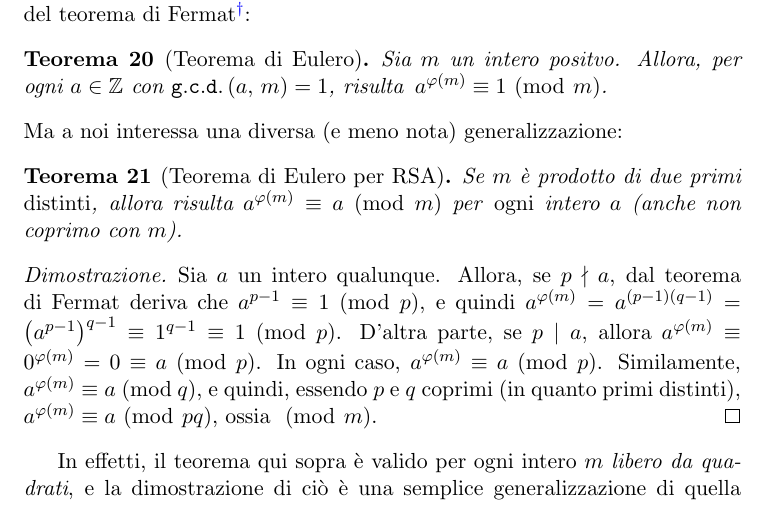
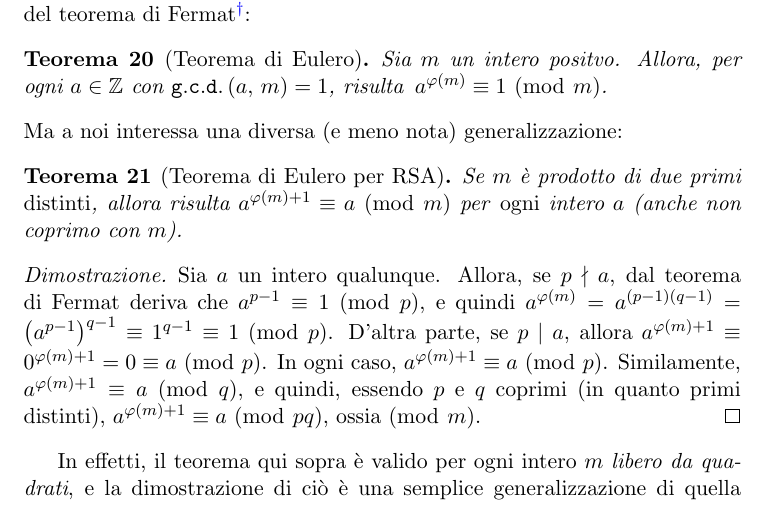
Before and after one commit to slattarini/py-rsa, a LaTeX paper (RSA.tex): part of page 9 of 10, cut so that both start at the same text. Compiled offline with pdfLaTeX; a LaTeX package or settings file that is missing is left out.

Commit message:
tex: fix blunders in "Euler's theorem for RSA"

```diff
--- a/RSA.tex
+++ b/RSA.tex
@@ -721,8 +721,8 @@ Ma a noi interessa una diversa (e meno nota) generalizzazione:
 
 \begin{theorem}[Teorema di Eulero per RSA]\label{thm:euler-rsa}
 Se $m$ \`e prodotto di due primi \emph{distinti}, allora risulta
-$a^{\phi(m)} \congruent a \mmod m$ per \emph{ogni} intero $a$ (anche
-non coprimo con $m$).
+$a^{\phi(m) + 1} \congruent a \mmod m$ per \emph{ogni} intero $a$
+(anche non coprimo con $m$).
 \end{theorem}
 %
 \begin{proof}
@@ -730,10 +730,11 @@ Sia $a$ un intero qualunque.  Allora, se $p \notdivides a$, dal teorema
 di Fermat deriva che $a^{p-1} \congruent 1 \mmod p$, e quindi
 $a^{\phi(m)} = a^{(p-1)(q-1)} = {\p{a^{p-1}}}^{q-1} \congruent 1^{q-1}
 \congruent 1 \mmod p$.  D'altra parte, se $p \divides a$, allora
-$a^{\phi(m)} \congruent 0^{\phi(m)} = 0 \congruent a \mmod p$.  In ogni
-caso, $a^{\phi(m)} \congruent a \mmod p$.  Similamente, $a^{\phi(m)}
-\congruent a \mmod q$, e quindi, essendo $p$ e $q$ coprimi (in quanto
-primi distinti), $a^{\phi(m)} \congruent a \mmod{pq}$, ossia $\mmod m$.
+$a^{\phi(m) + 1} \congruent 0^{\phi(m) + 1} = 0 \congruent a \mmod p$.
+In ogni caso, $a^{\phi(m) + 1} \congruent a \mmod p$.  Similamente,
+$a^{\phi(m) + 1} \congruent a \mmod q$, e quindi, essendo $p$ e $q$ coprimi
+(in quanto primi distinti), $a^{\phi(m) + 1} \congruent a \mmod{pq}$,
+ossia$\mmod m$. % *deliberately* no space after "ossia"!
 \end{proof}
 
 In effetti, il teorema qui sopra \`e valido per ogni intero $m$
```
